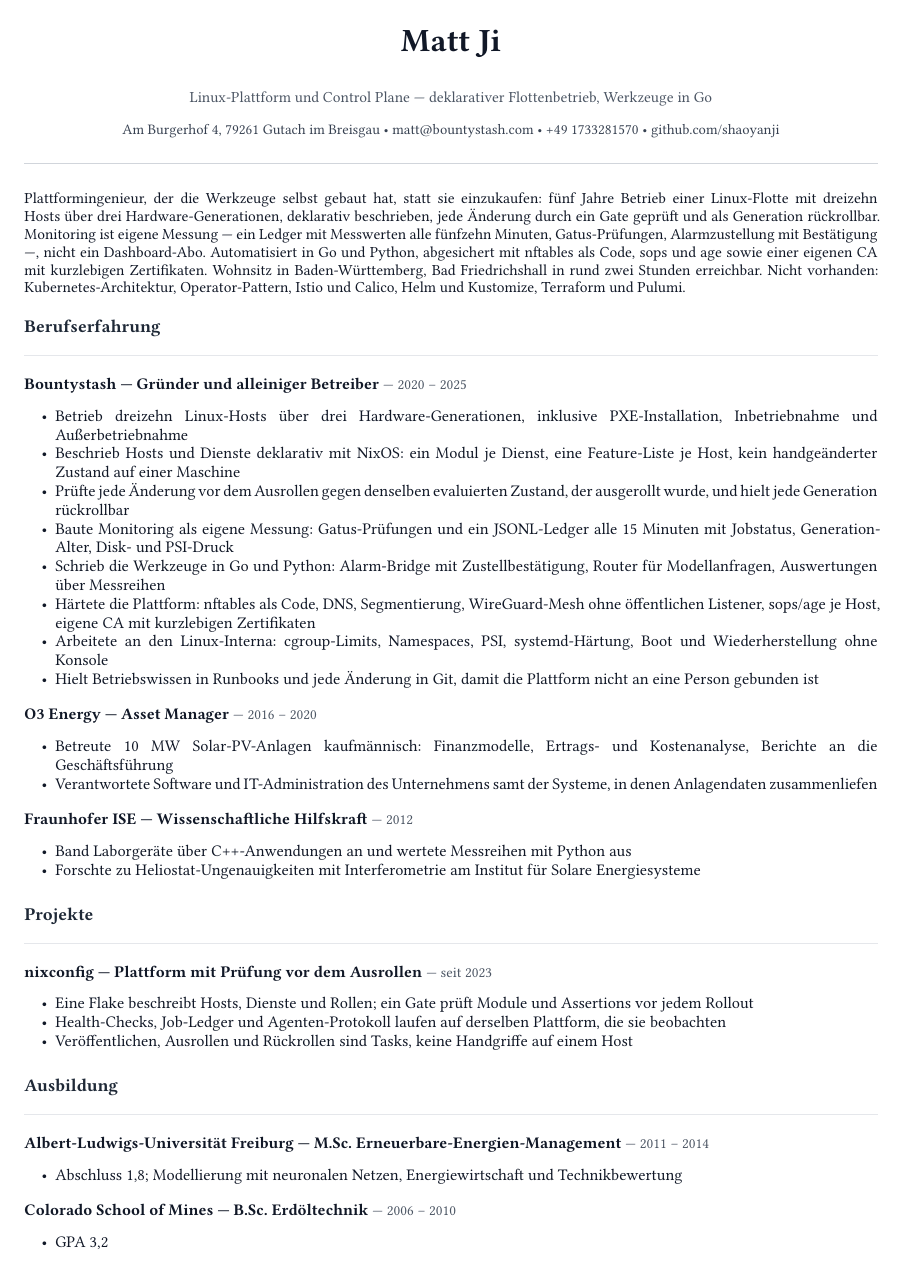
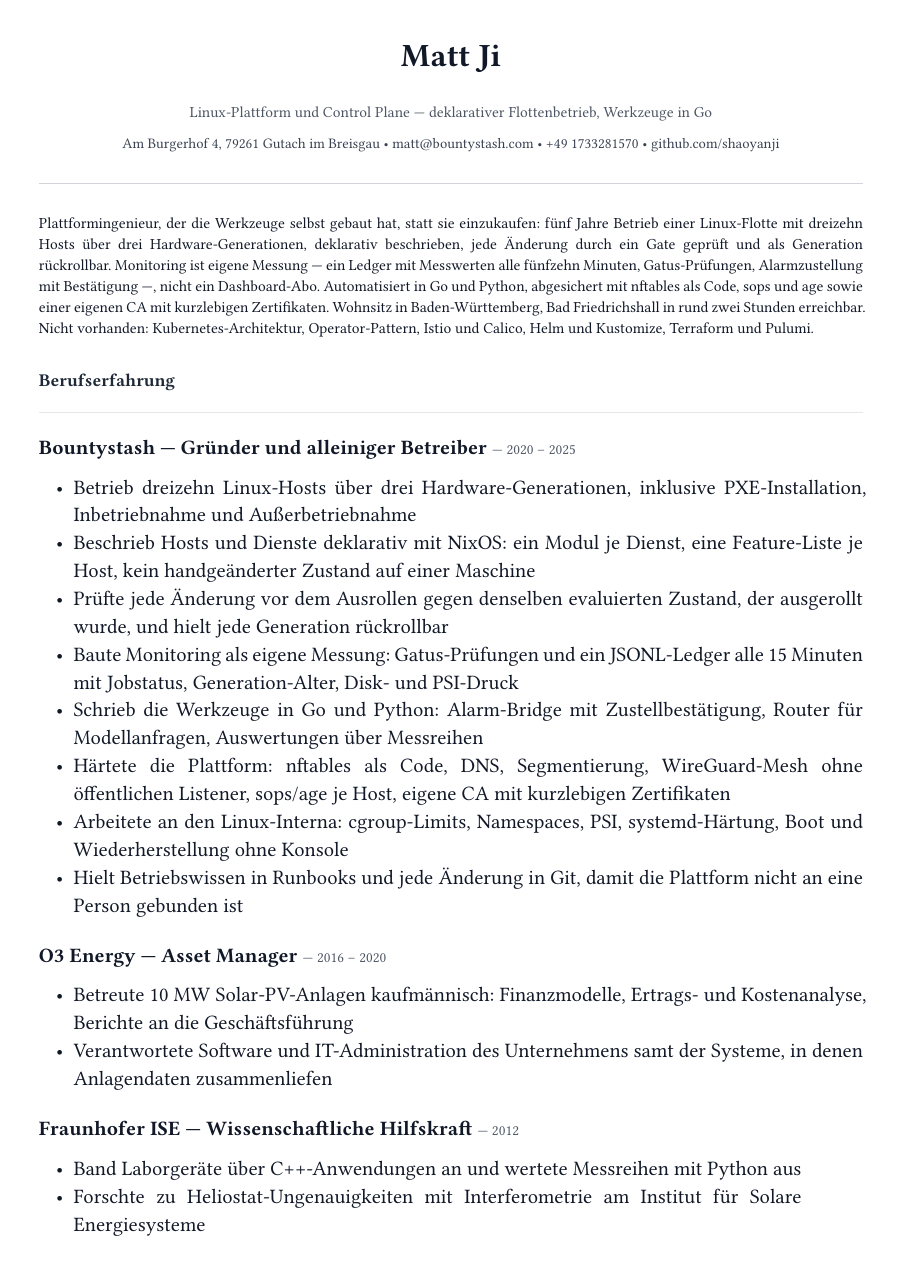
Before and after one commit to shaoyanji/nixconfig, a Typst document (submissions/stackit/lebenslauf.typ): page 1 of 2. Compiled offline with Typst 0.15.

Commit message:
appflow(stackit): spread the CV across two pages
At 9.5pt the CV filled page one to 94% and left only the skills block on page
two at 16%. At 12pt with 0.7em leading: page one ends after experience, page
two carries projects, education and skills at 93%/77%. Text is unchanged, both
sources compile with no warnings, and the measured table now reads the new hash.

```diff
--- a/submissions/stackit/lebenslauf.typ
+++ b/submissions/stackit/lebenslauf.typ
@@ -17,7 +17,7 @@
 #text(size: 9pt)[Plattformingenieur, der die Werkzeuge selbst gebaut hat, statt sie einzukaufen: fünf Jahre Betrieb einer Linux-Flotte mit dreizehn Hosts über drei Hardware-Generationen, deklarativ beschrieben, jede Änderung durch ein Gate geprüft und als Generation rückrollbar. Monitoring ist eigene Messung — ein Ledger mit Messwerten alle fünfzehn Minuten, Gatus-Prüfungen, Alarmzustellung mit Bestätigung —, nicht ein Dashboard-Abo. Automatisiert in Go und Python, abgesichert mit nftables als Code, sops und age sowie einer eigenen CA mit kurzlebigen Zertifikaten. Wohnsitz in Baden-Württemberg, Bad Friedrichshall in rund zwei Stunden erreichbar. Nicht vorhanden: Kubernetes-Architektur, Operator-Pattern, Istio und Calico, Helm und Kustomize, Terraform und Pulumi.]
 
 #let section(kind) = block(breakable: false, sticky: true, width: 100%)[
-  #v(5pt)
+  #v(10pt)
   #text(size: 10.5pt, weight: "bold", fill: rgb("#1f2937"))[#kind]
   #v(1pt)
   #line(length: 100%, stroke: 0.4pt + rgb("#e5e7eb"))
@@ -35,7 +35,7 @@
       #for bullet in bullets [- #bullet]
     ]
   ]
-  #v(3pt)
+  #v(7pt)
 ]
 
 #section("Berufserfahrung")
```
Also changed, not shown: submissions/stackit/lebenslauf.typ (6 more changed lines).
